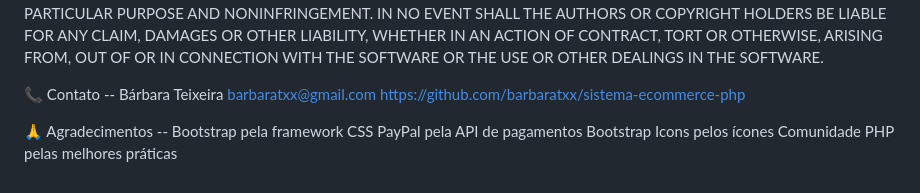
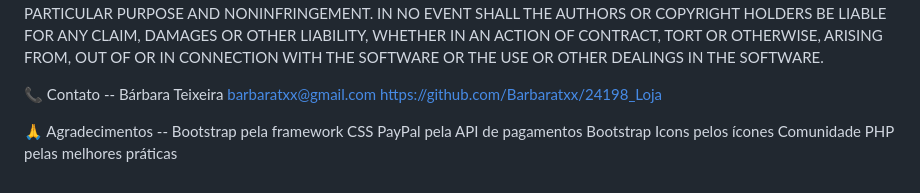
Before and after one commit to Barbaratxx/24198_Loja, a Markdown page: README.md, the part around the change. Drawn GitHub-style.

```diff
--- a/README.md
+++ b/README.md
@@ -242,7 +242,7 @@ SOFTWARE.
 
 📞 Contato --
 Bárbara Teixeira  barbaratxx@gmail.com
-https://github.com/barbaratxx/sistema-ecommerce-php
+https://github.com/Barbaratxx/24198_Loja
 
 🙏 Agradecimentos --
 Bootstrap pela framework CSS
```
